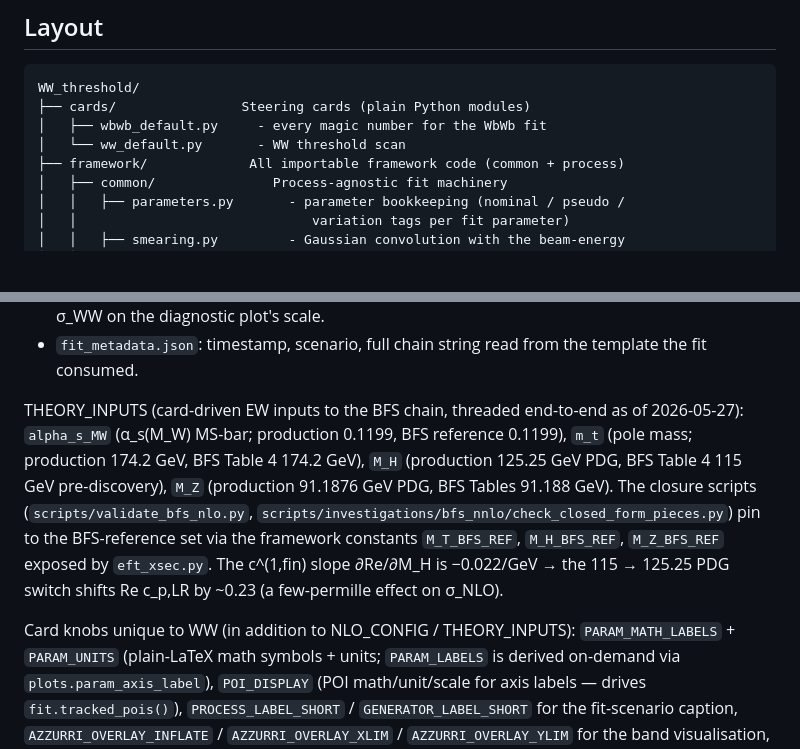
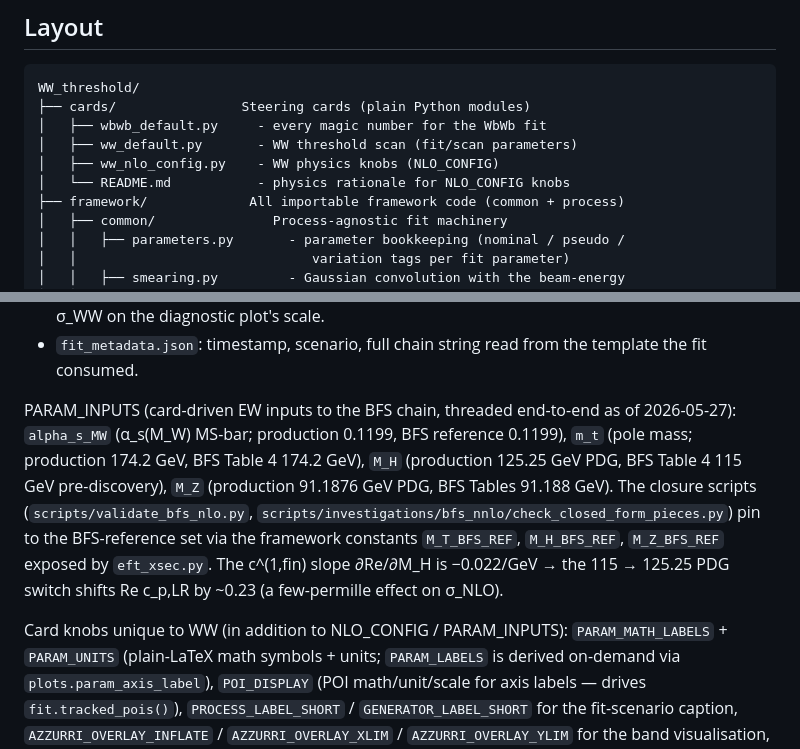
Before and after one commit to defranchis/QQbarThreshold-WbWb, a Markdown page: README.md, 2 parts joined by grey strips. Drawn GitHub-style; blank space fills up the shorter version.

Commit message:
README: update card layout — ww_nlo_config.py + PARAM_INPUTS
Co-Authored-By: Claude Sonnet 4.6 <noreply@anthropic.com>

```diff
--- a/README.md
+++ b/README.md
@@ -16,7 +16,9 @@ the same chi2/scans/systematic-table pipeline.
 WW_threshold/
 ├── cards/                Steering cards (plain Python modules)
 │   ├── wbwb_default.py     - every magic number for the WbWb fit
-│   └── ww_default.py       - WW threshold scan
+│   ├── ww_default.py       - WW threshold scan (fit/scan parameters)
+│   ├── ww_nlo_config.py    - WW physics knobs (NLO_CONFIG)
+│   └── README.md           - physics rationale for NLO_CONFIG knobs
 ├── framework/             All importable framework code (common + process)
 │   ├── common/               Process-agnostic fit machinery
 │   │   ├── parameters.py       - parameter bookkeeping (nominal / pseudo /
@@ -524,7 +526,7 @@ Fit output (`fit_output/ww/plots/`, written by `doFit_ww.py`):
 - `fit_metadata.json`: timestamp, scenario, full chain string read
   from the template the fit consumed.
 
-THEORY_INPUTS (card-driven EW inputs to the BFS chain, threaded end-to-end
+PARAM_INPUTS (card-driven EW inputs to the BFS chain, threaded end-to-end
 as of 2026-05-27):
 `alpha_s_MW` (α_s(M_W) MS-bar; production 0.1199, BFS reference 0.1199),
 `m_t` (pole mass; production 174.2 GeV, BFS Table 4 174.2 GeV),
@@ -537,7 +539,7 @@ the BFS-reference set via the framework constants `M_T_BFS_REF`,
 slope ∂Re/∂M_H is −0.022/GeV → the 115 → 125.25 PDG switch shifts
 Re c_p,LR by ~0.23 (a few-permille effect on σ_NLO).
 
-Card knobs unique to WW (in addition to NLO_CONFIG / THEORY_INPUTS):
+Card knobs unique to WW (in addition to NLO_CONFIG / PARAM_INPUTS):
 `PARAM_MATH_LABELS` + `PARAM_UNITS` (plain-LaTeX math symbols + units;
 `PARAM_LABELS` is derived on-demand via `plots.param_axis_label`),
 `POI_DISPLAY` (POI math/unit/scale for axis labels — drives
```
